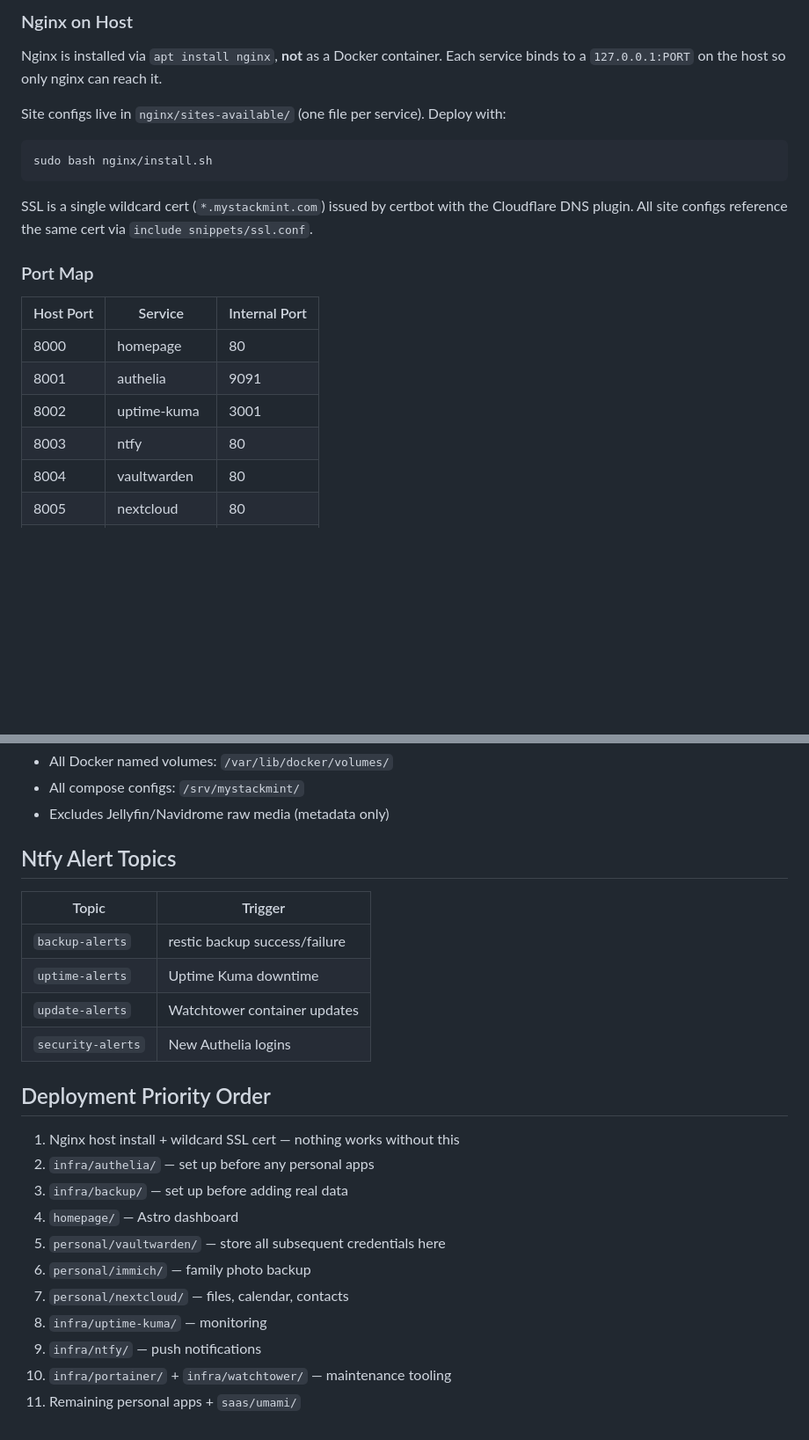
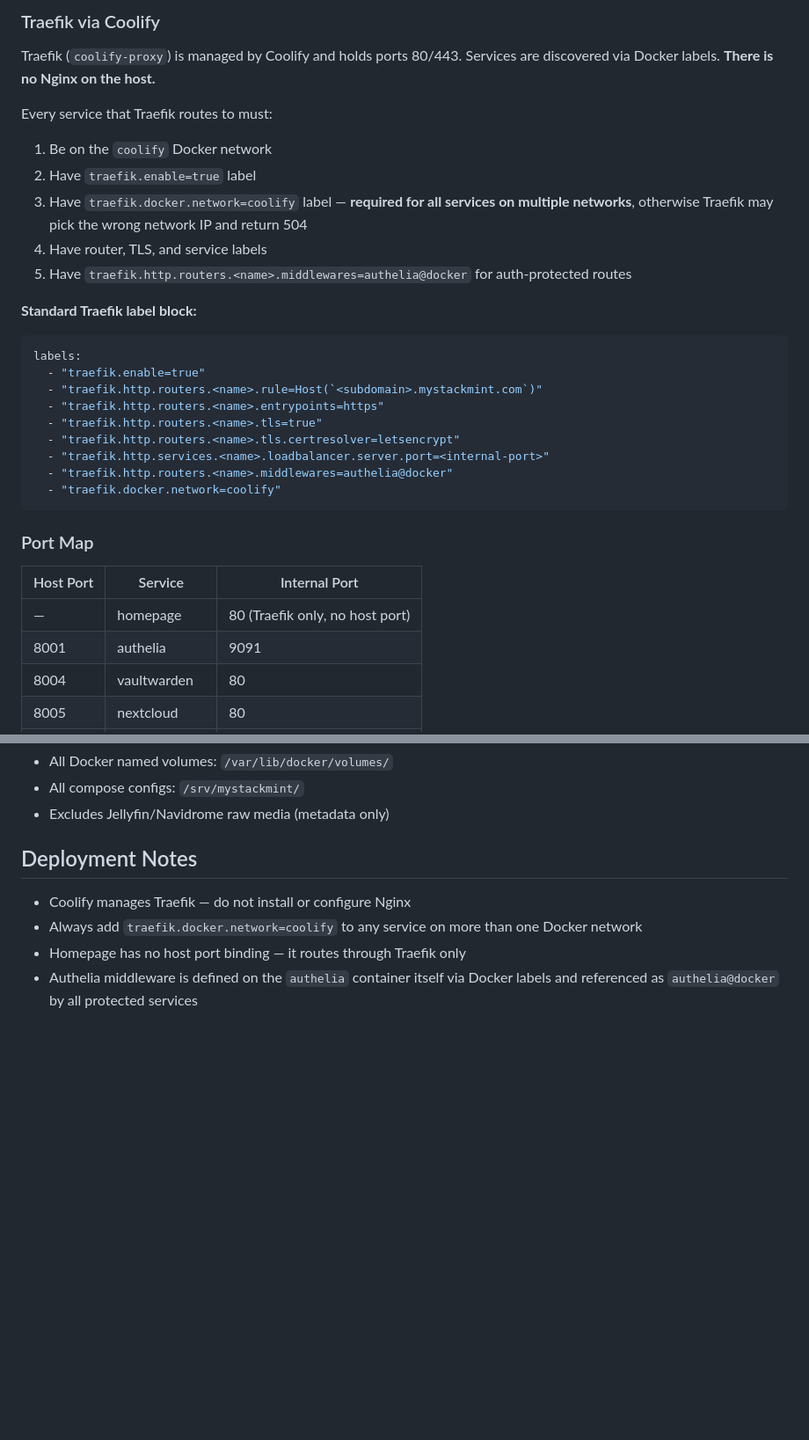
Before and after one commit to kusuma9/thestackmint, a Markdown page: CLAUDE.md, 2 parts joined by grey strips. Shown at 88% size. Rendered like a GitHub page; blank space fills up the shorter version.

````diff
--- a/CLAUDE.md
+++ b/CLAUDE.md
@@ -80,22 +55,33 @@ Browser → Cloudflare (DNS + DDoS proxy) → Hetzner VPS :443 → Nginx (host)
 ```
 
-### Nginx on Host
-Nginx is installed via `apt install nginx`, **not** as a Docker container. Each service binds to a `127.0.0.1:PORT` on the host so only nginx can reach it.
+### Traefik via Coolify
+Traefik (`coolify-proxy`) is managed by Coolify and holds ports 80/443. Services are discovered via Docker labels. **There is no Nginx on the host.**
 
-Site configs live in `nginx/sites-available/` (one file per service). Deploy with:
-```bash
-sudo bash nginx/install.sh
+Every service that Traefik routes to must:
+1. Be on the `coolify` Docker network
+2. Have `traefik.enable=true` label
+3. Have `traefik.docker.network=coolify` label — **required for all services on multiple networks**, otherwise Traefik may pick the wrong network IP and return 504
+4. Have router, TLS, and service labels
+5. Have `traefik.http.routers.<name>.middlewares=authelia@docker` for auth-protected routes
+
+**Standard Traefik label block:**
+```yaml
+labels:
+  - "traefik.enable=true"
+  - "traefik.http.routers.<name>.rule=Host(`<subdomain>.mystackmint.com`)"
+  - "traefik.http.routers.<name>.entrypoints=https"
+  - "traefik.http.routers.<name>.tls=true"
+  - "traefik.http.routers.<name>.tls.certresolver=letsencrypt"
+  - "traefik.http.services.<name>.loadbalancer.server.port=<internal-port>"
+  - "traefik.http.routers.<name>.middlewares=authelia@docker"
+  - "traefik.docker.network=coolify"
 ```
-
-SSL is a single wildcard cert (`*.mystackmint.com`) issued by certbot with the Cloudflare DNS plugin. All site configs reference the same cert via `include snippets/ssl.conf`.
 
 ### Port Map
 | Host Port | Service | Internal Port |
 |-----------|---------|--------------|
-| 8000 | homepage | 80 |
+| — | homepage | 80 (Traefik only, no host port) |
 | 8001 | authelia | 9091 |
-| 8002 | uptime-kuma | 3001 |
-| 8003 | ntfy | 80 |
 | 8004 | vaultwarden | 80 |
 | 8005 | nextcloud | 80 |
 | 8006 | immich-server | 2283 |
@@ -202,23 +165,8 @@ bash saas/new-saas-app.sh myapp
 - All compose configs: `/srv/mystackmint/`
 - Excludes Jellyfin/Navidrome raw media (metadata only)
 
-## Ntfy Alert Topics
-| Topic | Trigger |
-|-------|---------|
-| `backup-alerts` | restic backup success/failure |
-| `uptime-alerts` | Uptime Kuma downtime |
-| `update-alerts` | Watchtower container updates |
-| `security-alerts` | New Authelia logins |
-
-## Deployment Priority Order
-1. Nginx host install + wildcard SSL cert — nothing works without this
-2. `infra/authelia/` — set up before any personal apps
-3. `infra/backup/` — set up before adding real data
-4. `homepage/` — Astro dashboard
-5. `personal/vaultwarden/` — store all subsequent credentials here
-6. `personal/immich/` — family photo backup
-7. `personal/nextcloud/` — files, calendar, contacts
-8. `infra/uptime-kuma/` — monitoring
-9. `infra/ntfy/` — push notifications
-10. `infra/portainer/` + `infra/watchtower/` — maintenance tooling
-11. Remaining personal apps + `saas/umami/`
+## Deployment Notes
+- Coolify manages Traefik — do not install or configure Nginx
+- Always add `traefik.docker.network=coolify` to any service on more than one Docker network
+- Homepage has no host port binding — it routes through Traefik only
+- Authelia middleware is defined on the `authelia` container itself via Docker labels and referenced as `authelia@docker` by all protected services
````
Also changed, not shown: other parts of CLAUDE.md (+24 -72 lines).
